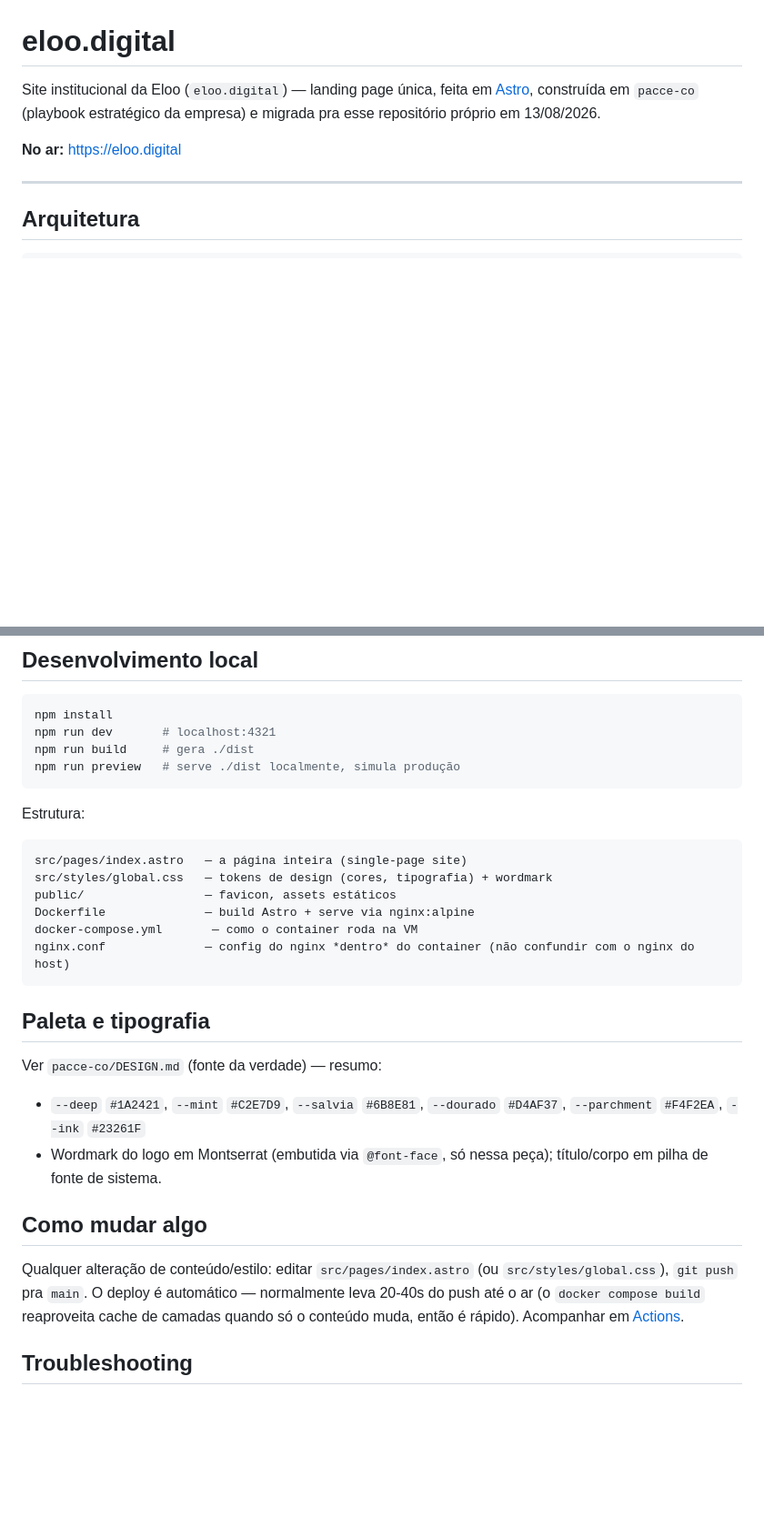
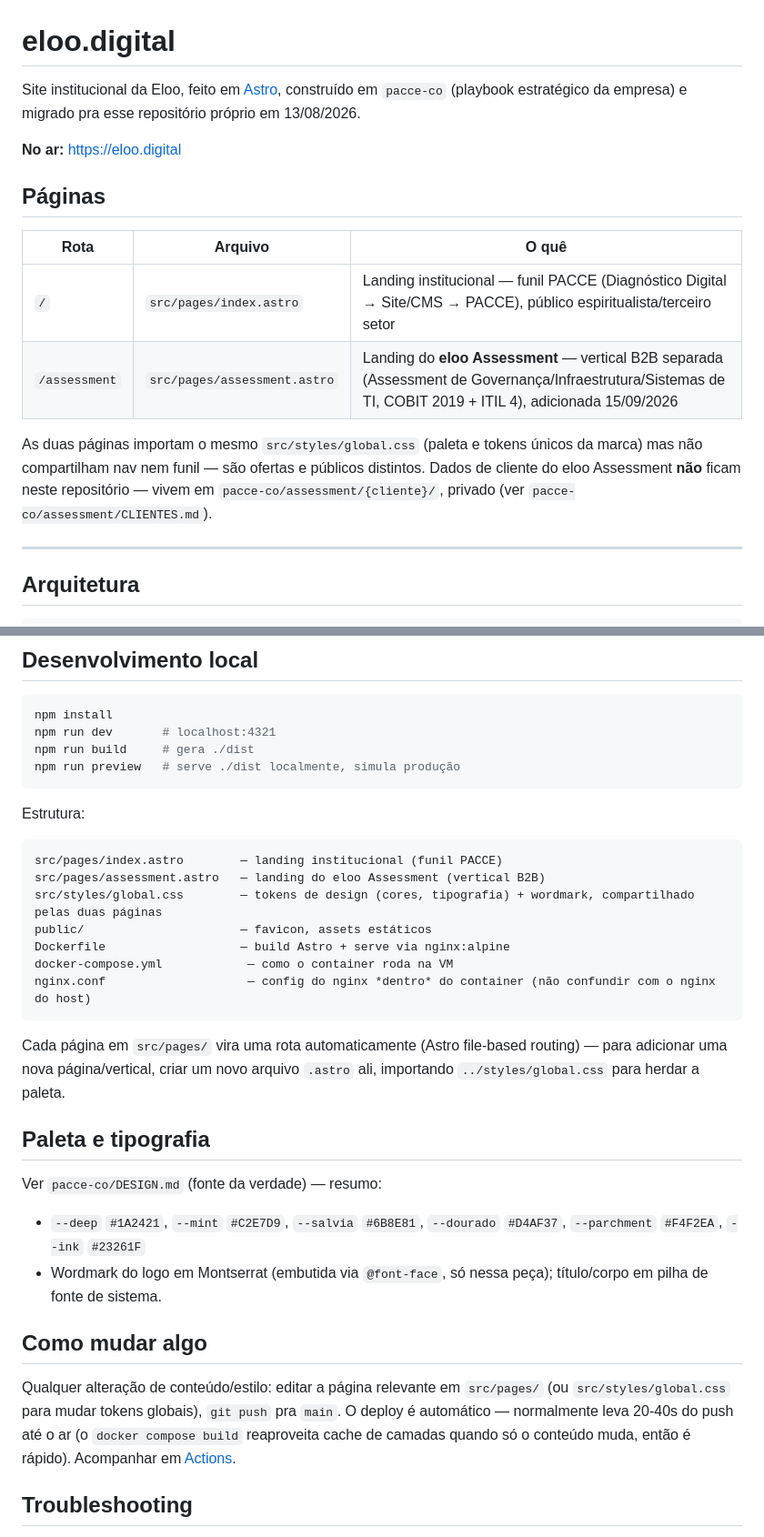
Before and after one commit to ricardobianchini-me/eloo_digital, a Markdown page: README.md, 2 parts joined by grey strips. Shown at 91% size. Drawn GitHub-style; blank space fills up the shorter version.

Commit message:
Atualiza README: documenta a página /assessment
O README ainda descrevia o site como single-page (só index.astro). Agora
lista as duas rotas (/ e /assessment), explica que compartilham só
global.css (não nav/funil, são ofertas distintas), e aponta pra onde
ficam os dados de cliente do eloo Assessment (fora deste repo).

Co-Authored-By: Claude Sonnet 5 <noreply@anthropic.com>

````diff
--- a/README.md
+++ b/README.md
@@ -1,8 +1,21 @@
 # eloo.digital
 
-Site institucional da Eloo (`eloo.digital`) — landing page única, feita em [Astro](https://astro.build), construída em `pacce-co` (playbook estratégico da empresa) e migrada pra esse repositório próprio em 13/08/2026.
+Site institucional da Eloo, feito em [Astro](https://astro.build), construído em `pacce-co` (playbook estratégico da empresa) e migrado pra esse repositório próprio em 13/08/2026.
 
 **No ar:** https://eloo.digital
+
+## Páginas
+
+| Rota | Arquivo | O quê |
+|---|---|---|
+| `/` | `src/pages/index.astro` | Landing institucional — funil PACCE (Diagnóstico Digital → Site/CMS → PACCE), público espiritualista/terceiro setor |
+| `/assessment` | `src/pages/assessment.astro` | Landing do **eloo Assessment** — vertical B2B separada (Assessment de Governança/Infraestrutura/Sistemas de TI, COBIT 2019 + ITIL 4), adicionada 15/09/2026 |
+
+As duas páginas importam o mesmo `src/styles/global.css` (paleta e tokens
+únicos da marca) mas não compartilham nav nem funil — são ofertas e públicos
+distintos. Dados de cliente do eloo Assessment **não** ficam neste
+repositório — vivem em `pacce-co/assessment/{cliente}/`, privado (ver
+`pacce-co/assessment/CLIENTES.md`).
 
 ---
 
@@ -74,13 +87,18 @@ npm run preview   # serve ./dist localmente, simula produção
 
 Estrutura:
 ```
-src/pages/index.astro   — a página inteira (single-page site)
-src/styles/global.css   — tokens de design (cores, tipografia) + wordmark
-public/                 — favicon, assets estáticos
-Dockerfile              — build Astro + serve via nginx:alpine
-docker-compose.yml       — como o container roda na VM
-nginx.conf              — config do nginx *dentro* do container (não confundir com o nginx do host)
+src/pages/index.astro        — landing institucional (funil PACCE)
+src/pages/assessment.astro   — landing do eloo Assessment (vertical B2B)
+src/styles/global.css        — tokens de design (cores, tipografia) + wordmark, compartilhado pelas duas páginas
+public/                      — favicon, assets estáticos
+Dockerfile                   — build Astro + serve via nginx:alpine
+docker-compose.yml            — como o container roda na VM
+nginx.conf                    — config do nginx *dentro* do container (não confundir com o nginx do host)
 ```
+
+Cada página em `src/pages/` vira uma rota automaticamente (Astro file-based
+routing) — para adicionar uma nova página/vertical, criar um novo arquivo
+`.astro` ali, importando `../styles/global.css` para herdar a paleta.
 
 ## Paleta e tipografia
 
@@ -90,7 +108,7 @@ Ver `pacce-co/DESIGN.md` (fonte da verdade) — resumo:
 
 ## Como mudar algo
 
-Qualquer alteração de conteúdo/estilo: editar `src/pages/index.astro` (ou `src/styles/global.css`), `git push` pra `main`. O deploy é automático — normalmente leva 20-40s do push até o ar (o `docker compose build` reaproveita cache de camadas quando só o conteúdo muda, então é rápido). Acompanhar em [Actions](https://github.com/ricardobianchini-me/eloo_digital/actions).
+Qualquer alteração de conteúdo/estilo: editar a página relevante em `src/pages/` (ou `src/styles/global.css` para mudar tokens globais), `git push` pra `main`. O deploy é automático — normalmente leva 20-40s do push até o ar (o `docker compose build` reaproveita cache de camadas quando só o conteúdo muda, então é rápido). Acompanhar em [Actions](https://github.com/ricardobianchini-me/eloo_digital/actions).
 
 ## Troubleshooting
 
````
